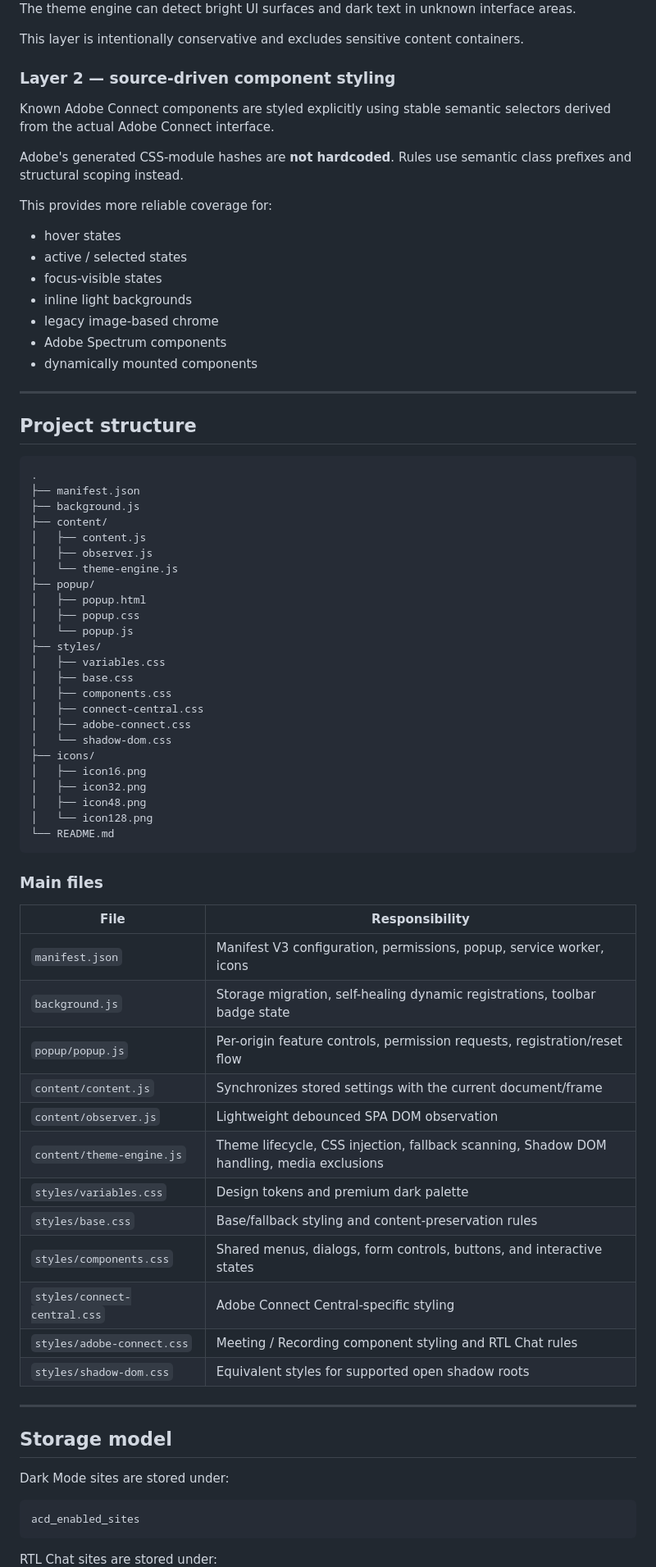
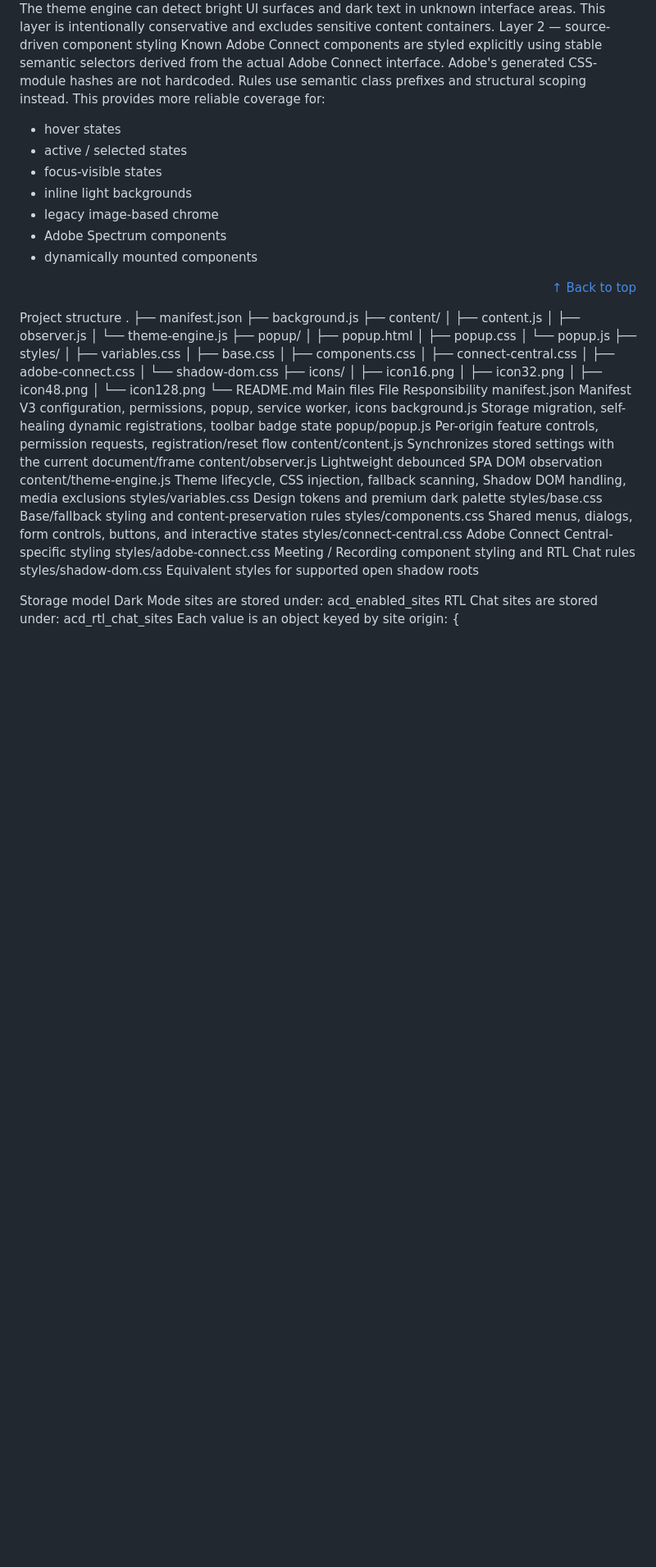
Before and after one commit to Mr-Azizi/adobe-connect-dark, a Markdown page: README.md, the part around one of its changes. Shown at 82% size. Rendered like a GitHub page; blank space fills up the shorter version.

````diff
--- a/README.md
+++ b/README.md
@@ -360,15 +321,9 @@ The theme uses two complementary layers.
 The theme engine can detect bright UI surfaces and dark text in unknown interface areas.
-
 This layer is intentionally conservative and excludes sensitive content containers.
-
-### Layer 2 — source-driven component styling
-
+Layer 2 — source-driven component styling
 Known Adobe Connect components are styled explicitly using stable semantic selectors derived from the actual Adobe Connect interface.
-
-Adobe's generated CSS-module hashes are **not hardcoded**. Rules use semantic class prefixes and structural scoping instead.
-
+Adobe's generated CSS-module hashes are not hardcoded. Rules use semantic class prefixes and structural scoping instead.
 This provides more reliable coverage for:
-
 - hover states
 - active / selected states
 - focus-visible states
@@ -376,12 +331,10 @@ This provides more reliable coverage for:
 - legacy image-based chrome
 - Adobe Spectrum components
 - dynamically mounted components
+<p align="right"><a href="#top">↑ Back to top</a></p>
 
----
-
-## Project structure
-
-```text
+<a id="project-structure"></a>
+Project structure
 .
 ├── manifest.json
 ├── background.js
@@ -406,36 +359,25 @@ This provides more reliable coverage for:
 │   ├── icon48.png
 │   └── icon128.png
 └── README.md
-```
+Main files
+File	Responsibility
+manifest.json	Manifest V3 configuration, permissions, popup, service worker, icons
+background.js	Storage migration, self-healing dynamic registrations, toolbar badge state
+popup/popup.js	Per-origin feature controls, permission requests, registration/reset flow
+content/content.js	Synchronizes stored settings with the current document/frame
+content/observer.js	Lightweight debounced SPA DOM observation
+content/theme-engine.js	Theme lifecycle, CSS injection, fallback scanning, Shadow DOM handling, media exclusions
+styles/variables.css	Design tokens and premium dark palette
+styles/base.css	Base/fallback styling and content-preservation rules
+styles/components.css	Shared menus, dialogs, form controls, buttons, and interactive states
+styles/connect-central.css	Adobe Connect Central-specific styling
+styles/adobe-connect.css	Meeting / Recording component styling and RTL Chat rules
+styles/shadow-dom.css	Equivalent styles for supported open shadow roots
 
-### Main files
 
-| File | Responsibility |
-| --- | --- |
-| `manifest.json` | Manifest V3 configuration, permissions, popup, service worker, icons |
-| `background.js` | Storage migration, self-healing dynamic registrations, toolbar badge state |
-| `popup/popup.js` | Per-origin feature controls, permission requests, registration/reset flow |
-| `content/content.js` | Synchronizes stored settings with the current document/frame |
-| `content/observer.js` | Lightweight debounced SPA DOM observation |
-| `content/theme-engine.js` | Theme lifecycle, CSS injection, fallback scanning, Shadow DOM handling, media exclusions |
-| `styles/variables.css` | Design tokens and premium dark palette |
-| `styles/base.css` | Base/fallback styling and content-preservation rules |
-| `styles/components.css` | Shared menus, dialogs, form controls, buttons, and interactive states |
-| `styles/connect-central.css` | Adobe Connect Central-specific styling |
-| `styles/adobe-connect.css` | Meeting / Recording component styling and RTL Chat rules |
-| `styles/shadow-dom.css` | Equivalent styles for supported open shadow roots |
-
----
-
-## Storage model
-
+<a id="storage"></a>
+Storage model
 Dark Mode sites are stored under:
-
-```text
 acd_enabled_sites
-```
-
 RTL Chat sites are stored under:
-
-```text
 acd_rtl_chat_sites
````
Also changed, not shown: other parts of README.md (+240 -449 lines).
